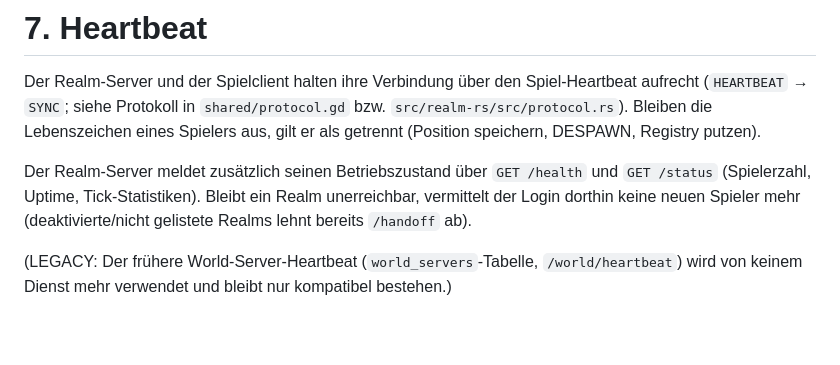
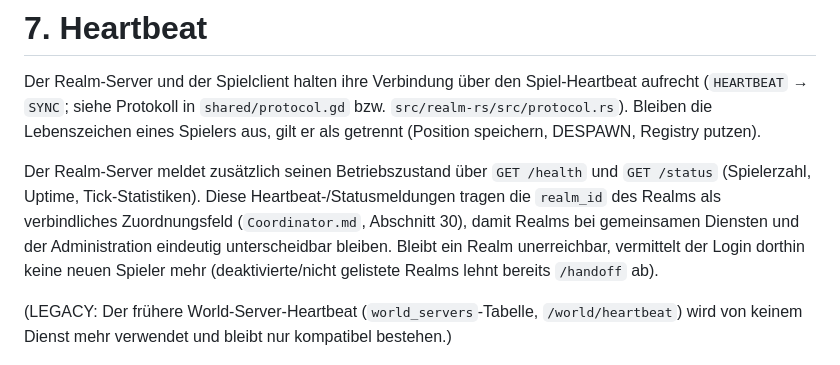
Before and after one commit to Isalla/Andora, a Markdown page: docs/Login_Realm_Architektur.md, the part around the change. Rendered like a GitHub page; blank space fills up the shorter version.

```diff
--- a/docs/Login_Realm_Architektur.md
+++ b/docs/Login_Realm_Architektur.md
@@ -245,6 +245,7 @@ gilt er als getrennt (Position speichern, DESPAWN, Registry putzen).
 
 Der Realm-Server meldet zusätzlich seinen Betriebszustand über
 `GET /health` und `GET /status` (Spielerzahl, Uptime, Tick-Statistiken).
+Diese Heartbeat-/Statusmeldungen tragen die `realm_id` des Realms als verbindliches Zuordnungsfeld (`Coordinator.md`, Abschnitt 30), damit Realms bei gemeinsamen Diensten und der Administration eindeutig unterscheidbar bleiben.
 Bleibt ein Realm unerreichbar, vermittelt der Login dorthin keine
 neuen Spieler mehr (deaktivierte/nicht gelistete Realms lehnt bereits
 `/handoff` ab).
```
Also changed, not shown: docs/Coordinator.md (+24 -0 lines), docs/Lua-Scripting-System.md (+1 -0 lines).
